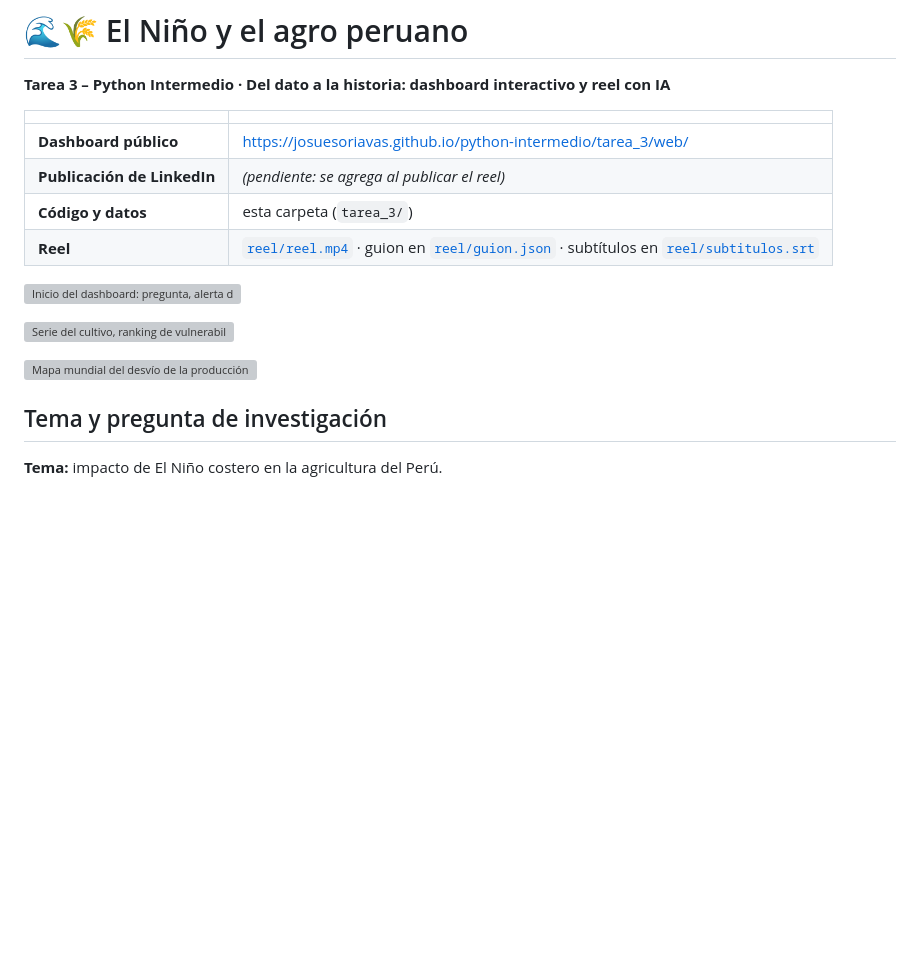
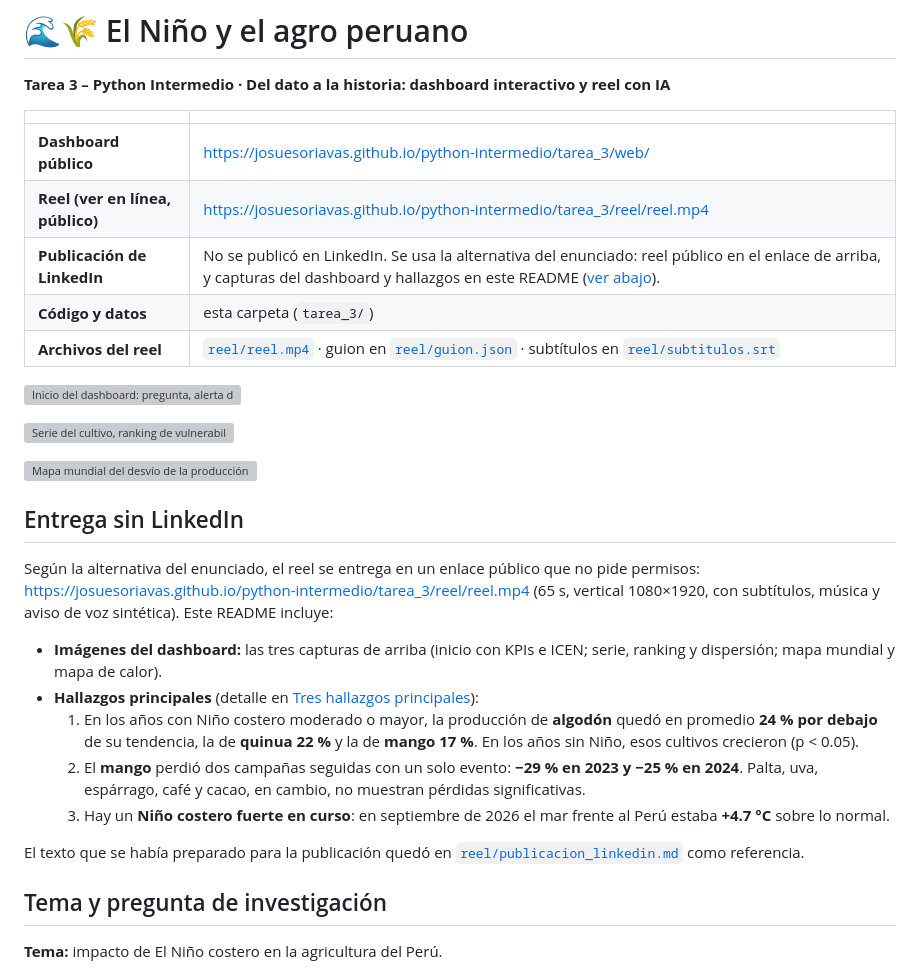
Before and after one commit to josuesoriavas/python-intermedio, a Markdown page: tarea_3/README.md, the part around the change. Drawn GitHub-style; blank space fills up the shorter version; grey boxes are pictures that could not be loaded.

Commit message:
tarea_3: README con la entrega sin LinkedIn (reel público en GitHub Pages, capturas y hallazgos)
Co-Authored-By: Claude Opus 5.5 <noreply@anthropic.com>

```diff
--- a/tarea_3/README.md
+++ b/tarea_3/README.md
@@ -5,15 +5,28 @@
 | | |
 |---|---|
 | **Dashboard público** | https://josuesoriavas.github.io/python-intermedio/tarea_3/web/ |
-| **Publicación de LinkedIn** | _(pendiente: se agrega al publicar el reel)_ |
+| **Reel (ver en línea, público)** | https://josuesoriavas.github.io/python-intermedio/tarea_3/reel/reel.mp4 |
+| **Publicación de LinkedIn** | No se publicó en LinkedIn. Se usa la alternativa del enunciado: reel público en el enlace de arriba, y capturas del dashboard y hallazgos en este README ([ver abajo](#entrega-sin-linkedin)). |
 | **Código y datos** | esta carpeta (`tarea_3/`) |
-| **Reel** | [`reel/reel.mp4`](reel/reel.mp4) · guion en [`reel/guion.json`](reel/guion.json) · subtítulos en [`reel/subtitulos.srt`](reel/subtitulos.srt) |
+| **Archivos del reel** | [`reel/reel.mp4`](reel/reel.mp4) · guion en [`reel/guion.json`](reel/guion.json) · subtítulos en [`reel/subtitulos.srt`](reel/subtitulos.srt) |
 
 ![Inicio del dashboard: pregunta, alerta del Niño 2026, KPIs, filtros e índice ICEN](capturas/dashboard_inicio.png)
 
 ![Serie del cultivo, ranking de vulnerabilidad y dispersión ICEN vs. desvío](capturas/dashboard_graficos.png)
 
 ![Mapa mundial del desvío de la producción y mapa de calor cultivos × años Niño](capturas/dashboard_mapa.png)
+
+## Entrega sin LinkedIn
+
+Según la alternativa del enunciado, el reel se entrega en un enlace público que no pide permisos: https://josuesoriavas.github.io/python-intermedio/tarea_3/reel/reel.mp4 (65 s, vertical 1080×1920, con subtítulos, música y aviso de voz sintética). Este README incluye:
+
+- **Imágenes del dashboard:** las tres capturas de arriba (inicio con KPIs e ICEN; serie, ranking y dispersión; mapa mundial y mapa de calor).
+- **Hallazgos principales** (detalle en [Tres hallazgos principales](#tres-hallazgos-principales)):
+  1. En los años con Niño costero moderado o mayor, la producción de **algodón** quedó en promedio **24 % por debajo** de su tendencia, la de **quinua 22 %** y la de **mango 17 %**. En los años sin Niño, esos cultivos crecieron (p < 0.05).
+  2. El **mango** perdió dos campañas seguidas con un solo evento: **−29 % en 2023 y −25 % en 2024**. Palta, uva, espárrago, café y cacao, en cambio, no muestran pérdidas significativas.
+  3. Hay un **Niño costero fuerte en curso**: en septiembre de 2026 el mar frente al Perú estaba **+4.7 °C** sobre lo normal.
+
+El texto que se había preparado para la publicación quedó en [`reel/publicacion_linkedin.md`](reel/publicacion_linkedin.md) como referencia.
 
 ## Tema y pregunta de investigación
 
```
